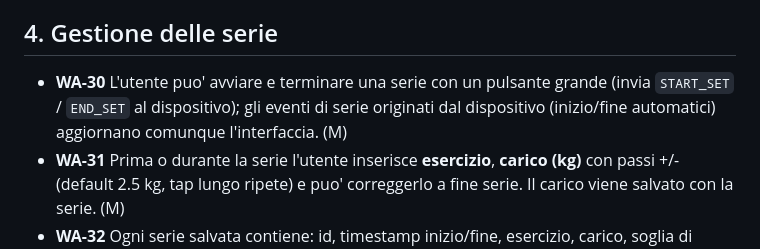
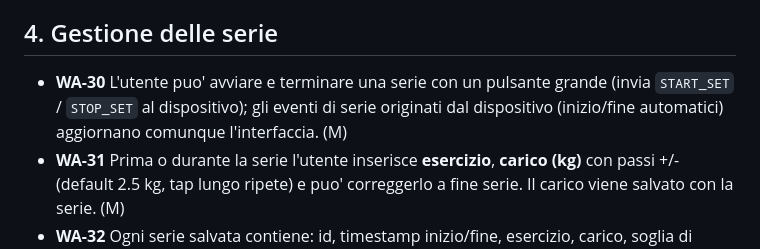
Before and after one commit to ghiannir/vbt_training, a Markdown page: webapp/REQUIREMENTS.md, the part around the change. GitHub-like rendering.

```diff
--- a/webapp/REQUIREMENTS.md
+++ b/webapp/REQUIREMENTS.md
@@ -39,7 +39,7 @@ Ogni requisito e' testabile: tra parentesi il modo di verifica (T = test automat
 
 ## 4. Gestione delle serie
 
-- **WA-30** L'utente puo' avviare e terminare una serie con un pulsante grande (invia `START_SET` / `END_SET` al dispositivo); gli eventi di serie originati dal dispositivo (inizio/fine automatici) aggiornano comunque l'interfaccia. (M)
+- **WA-30** L'utente puo' avviare e terminare una serie con un pulsante grande (invia `START_SET` / `STOP_SET` al dispositivo); gli eventi di serie originati dal dispositivo (inizio/fine automatici) aggiornano comunque l'interfaccia. (M)
 - **WA-31** Prima o durante la serie l'utente inserisce **esercizio**, **carico (kg)** con passi +/- (default 2.5 kg, tap lungo ripete) e puo' correggerlo a fine serie. Il carico viene salvato con la serie. (M)
 - **WA-32** Ogni serie salvata contiene: id, timestamp inizio/fine, esercizio, carico, soglia di perdita usata, ripetizioni (con tutti i campi del protocollo), motivo di fine serie. (T)
 - **WA-33** Una sessione (allenamento) raggruppa le serie della giornata; si avvia automaticamente alla prima serie e si chiude con "Fine allenamento" o dopo 3 ore di inattivita'. (T)
```
Also changed, not shown: docs/ble-protocol.md (+12 -3 lines).
